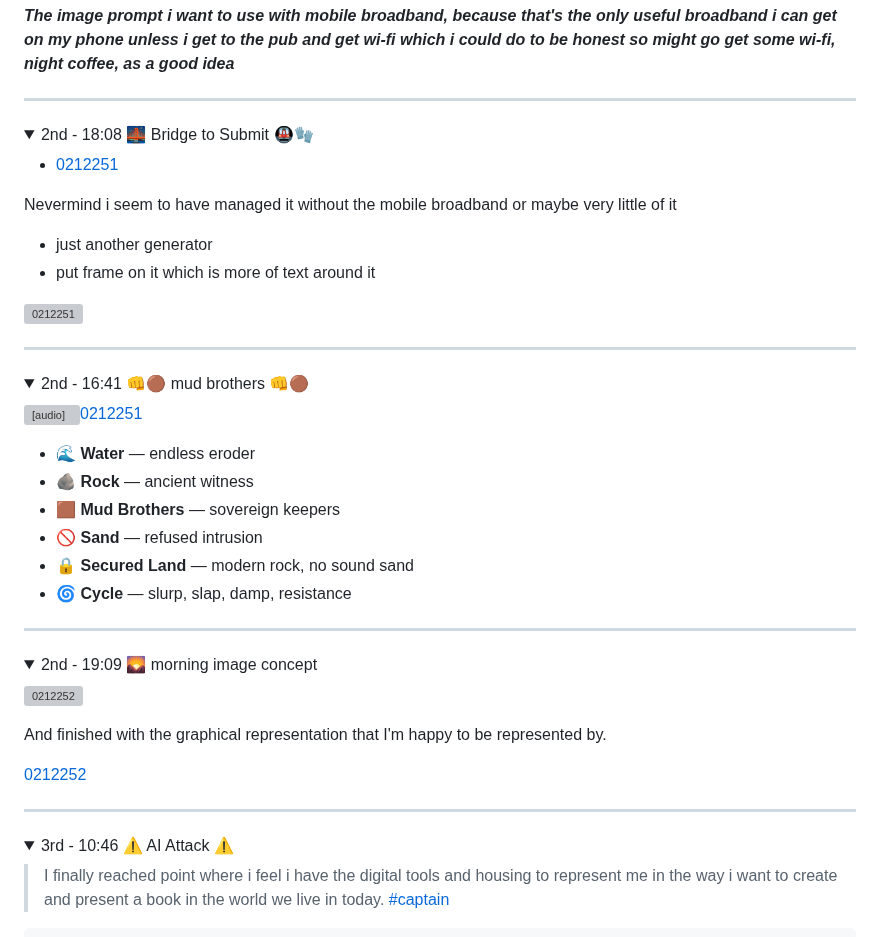
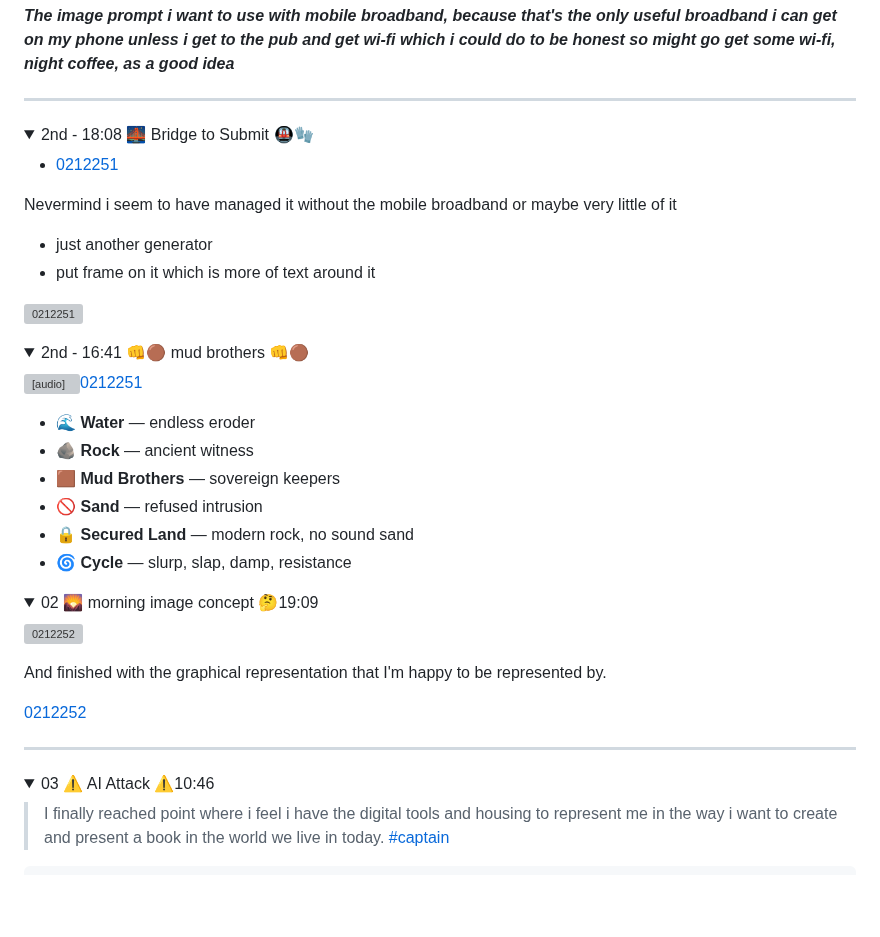
Before and after one commit to atherapath/journal, a Markdown page: 490125.md, the part around one of its changes. Drawn GitHub-style; folded sections open; blank space fills up the shorter version; grey boxes are pictures that could not be loaded.

```diff
--- a/490125.md
+++ b/490125.md
@@ -113,7 +113,7 @@ A river of workflows flowing under a bridge of platforms and policies with a "br
 
 </details>
 
----
+----
 
 <details markdown='1'>
 <summary>2nd - 18:08 🌉 Bridge to Submit 🚇🧤</summary>
@@ -129,16 +129,12 @@ Nevermind i seem to have managed it without the mobile broadband or maybe very l
 
 </details>
 
----
-
 <details markdown='1'>
 
 <summary> 2nd - 16:41 👊🟤 mud brothers 👊🟤</summary>
 
 
 <audio src='0212251.mp3' controls><a href='0212251.mp3'>0212251</a></audio>
-
-
 
 - 🌊 **Water** — endless eroder
 - 🪨 **Rock** — ancient witness
@@ -149,11 +145,9 @@ Nevermind i seem to have managed it without the mobile broadband or maybe very l
 
 </details>
 
----
-
 <details markdown='1'>
 
-<summary>2nd - 19:09 🌄 morning image concept</summary>
+<summary>02 🌄 morning image concept 🤔19:09</summary>
 
 ![0212252](0212252.jpg)
 
@@ -163,10 +157,10 @@ And finished with the graphical representation that I'm happy to be represented
 
 </details>
 
----
+----
 
 <details markdown='1'>
-<summary>3rd - 10:46 ⚠️ AI Attack ⚠️</summary>
+<summary>03 ⚠️ AI Attack ⚠️10:46</summary>
 
 >I finally reached point where i feel i have the digital tools and housing to represent me in the way i want to create and present a book in the world we live in today.  [#captain](#captain)
 
```
Also changed, not shown: other parts of 490125.md (+45 -14 lines).
